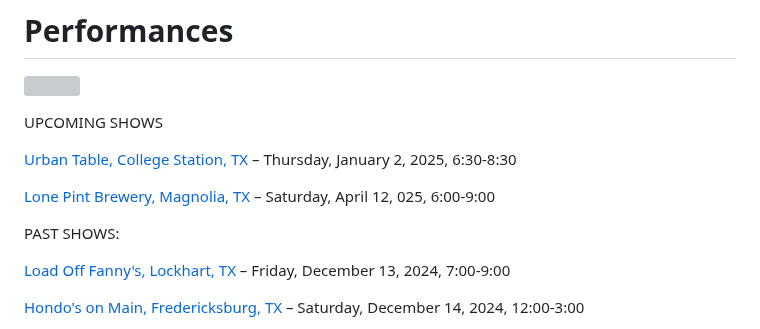
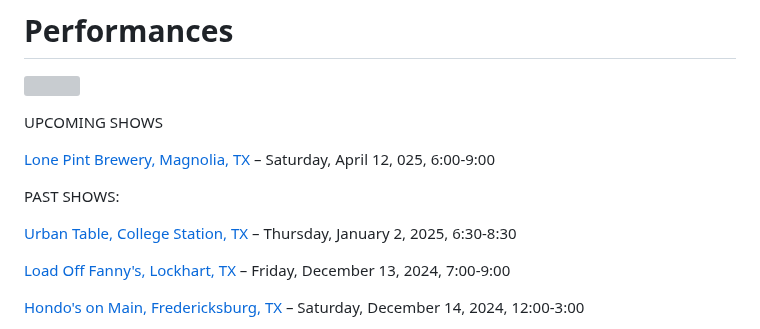
Before and after one commit to rosshudgins/krajicek, a Markdown page: _posts/content/live-shows.md, the part around the change. Rendered like a GitHub page; grey boxes are pictures that could not be loaded.

Commit message:
Update Content “live-shows”

```diff
--- a/_posts/content/live-shows.md
+++ b/_posts/content/live-shows.md
@@ -9,11 +9,11 @@ date: 2021-07-24T22:46:32.154Z
 
 UPCOMING SHOWS
 
-[Urban Table, College Station, TX](https://urbantabletx.com/) – Thursday, January 2, 2025, 6:30-8:30
-
 [Lone Pint Brewery, Magnolia, TX](https://lonepint.com/) – Saturday, April 12, 025, 6:00-9:00
 
 PAST SHOWS:
+
+[Urban Table, College Station, TX](https://urbantabletx.com/) – Thursday, January 2, 2025, 6:30-8:30
 
 [Load Off Fanny's, Lockhart, TX](https://www.loadofffannys.com/) – Friday, December 13, 2024, 7:00-9:00
 
```
